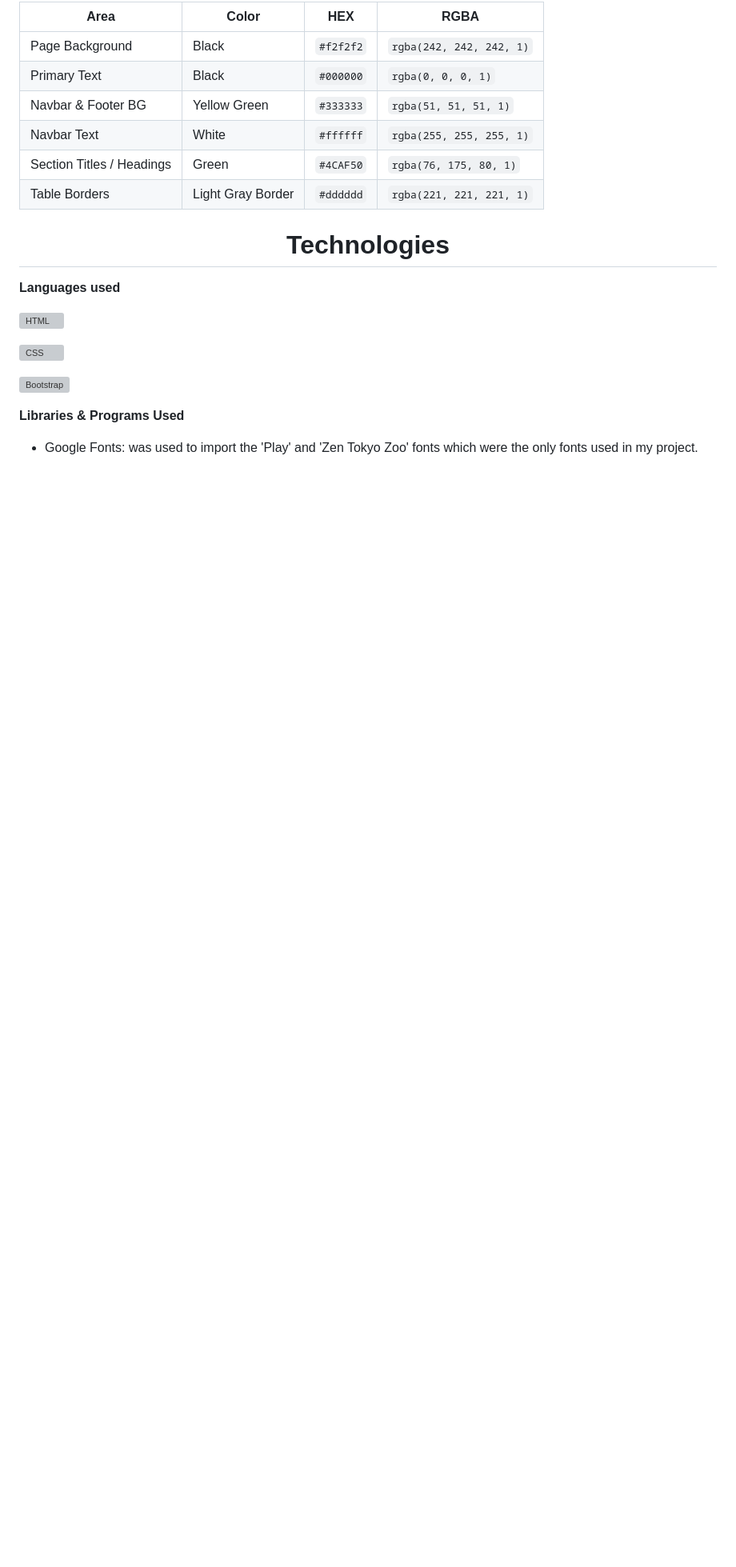
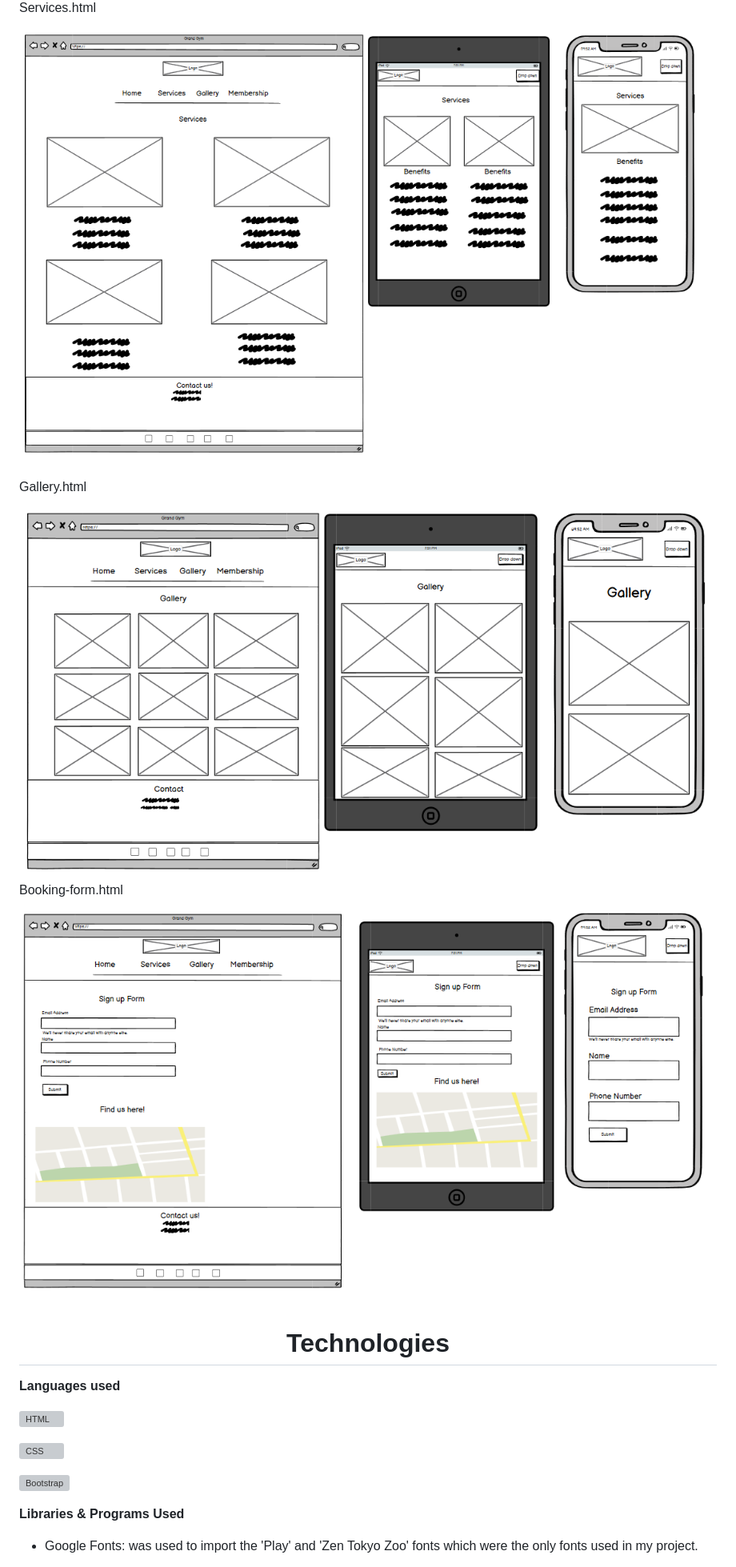
Before and after one commit to bartdamian/Project_1, a Markdown page: README.md, the part around one of its changes. Shown at 80% size. GitHub-like rendering; blank space fills up the shorter version; grey boxes are pictures that could not be loaded.

```diff
--- a/README.md
+++ b/README.md
@@ -178,13 +181,19 @@ Main
 
 
-| Area                     | Color             | HEX       | RGBA                       |
-|--------------------------|-------------------|-----------|----------------------------|
-| Page Background          | Black             | `#f2f2f2` | `rgba(242, 242, 242, 1)`   |
-| Primary Text             | Black             | `#000000` | `rgba(0, 0, 0, 1)`         |
-| Navbar & Footer BG       | Yellow Green      | `#333333` | `rgba(51, 51, 51, 1)`      |
-| Navbar Text              | White             | `#ffffff` | `rgba(255, 255, 255, 1)`   |
-| Section Titles / Headings| Green             | `#4CAF50` | `rgba(76, 175, 80, 1)`     |
-| Table Borders            | Light Gray Border | `#dddddd` | `rgba(221, 221, 221, 1)`   |
+Services.html
+
+<img src="documents/services.html-wireframe.png">
+
+
+Gallery.html
+
+<img src="documents/gallery.html-wireframes.png">
+
+Booking-form.html
+
+<img src="documents/booking-form.html-wireframes.png">
+
+
 
 
 <h1 align=center>Technologies</h1>
```
Also changed, not shown: other parts of README.md (+4 -1 lines).
